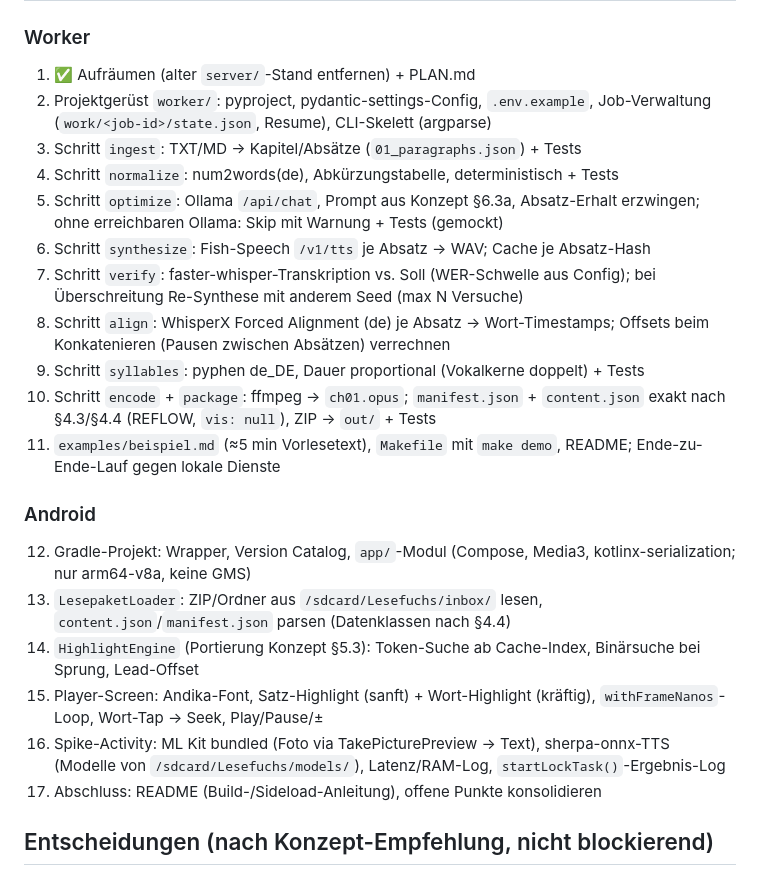
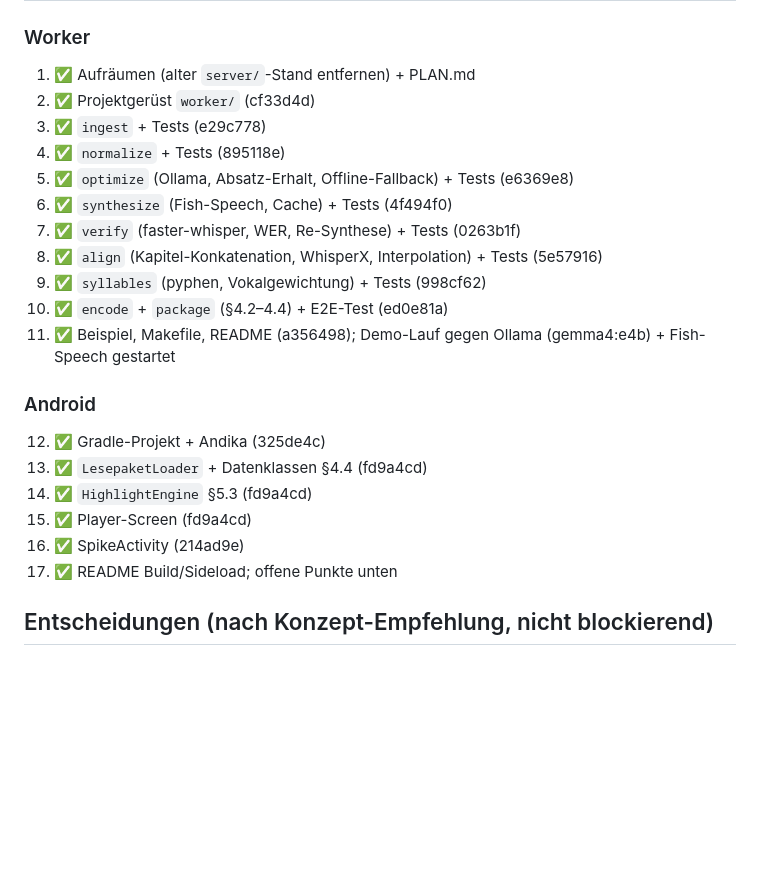
Before and after one commit to MrP42/lesefuchs, a Markdown page: PLAN.md, the part around the change. GitHub-like rendering; blank space fills up the shorter version.

Commit message:
android: README (Build/Sideload/Modelle); PLAN.md Fortschritt
Co-Authored-By: Claude Fable 5 <noreply@anthropic.com>

```diff
--- a/PLAN.md
+++ b/PLAN.md
@@ -19,36 +19,25 @@ Konzept-Referenz: `Lesefuchs_Konzept.md` §4 (Paketformat), §5.3 (Sync-Engine),
 
 ### Worker
 1. ✅ Aufräumen (alter `server/`-Stand entfernen) + PLAN.md
-2. Projektgerüst `worker/`: pyproject, pydantic-settings-Config, `.env.example`,
-   Job-Verwaltung (`work/<job-id>/state.json`, Resume), CLI-Skelett (argparse)
-3. Schritt `ingest`: TXT/MD → Kapitel/Absätze (`01_paragraphs.json`) + Tests
-4. Schritt `normalize`: num2words(de), Abkürzungstabelle, deterministisch + Tests
-5. Schritt `optimize`: Ollama `/api/chat`, Prompt aus Konzept §6.3a,
-   Absatz-Erhalt erzwingen; ohne erreichbaren Ollama: Skip mit Warnung + Tests (gemockt)
-6. Schritt `synthesize`: Fish-Speech `/v1/tts` je Absatz → WAV; Cache je Absatz-Hash
-7. Schritt `verify`: faster-whisper-Transkription vs. Soll (WER-Schwelle aus
-   Config); bei Überschreitung Re-Synthese mit anderem Seed (max N Versuche)
-8. Schritt `align`: WhisperX Forced Alignment (de) je Absatz → Wort-Timestamps;
-   Offsets beim Konkatenieren (Pausen zwischen Absätzen) verrechnen
-9. Schritt `syllables`: pyphen de_DE, Dauer proportional (Vokalkerne doppelt) + Tests
-10. Schritt `encode` + `package`: ffmpeg → `ch01.opus`; `manifest.json` +
-    `content.json` exakt nach §4.3/§4.4 (REFLOW, `vis: null`), ZIP → `out/` + Tests
-11. `examples/beispiel.md` (≈5 min Vorlesetext), `Makefile` mit `make demo`,
-    README; Ende-zu-Ende-Lauf gegen lokale Dienste
+2. ✅ Projektgerüst `worker/` (cf33d4d)
+3. ✅ `ingest` + Tests (e29c778)
+4. ✅ `normalize` + Tests (895118e)
+5. ✅ `optimize` (Ollama, Absatz-Erhalt, Offline-Fallback) + Tests (e6369e8)
+6. ✅ `synthesize` (Fish-Speech, Cache) + Tests (4f494f0)
+7. ✅ `verify` (faster-whisper, WER, Re-Synthese) + Tests (0263b1f)
+8. ✅ `align` (Kapitel-Konkatenation, WhisperX, Interpolation) + Tests (5e57916)
+9. ✅ `syllables` (pyphen, Vokalgewichtung) + Tests (998cf62)
+10. ✅ `encode` + `package` (§4.2–4.4) + E2E-Test (ed0e81a)
+11. ✅ Beispiel, Makefile, README (a356498); Demo-Lauf gegen Ollama
+    (gemma4:e4b) + Fish-Speech gestartet
 
 ### Android
-12. Gradle-Projekt: Wrapper, Version Catalog, `app/`-Modul (Compose, Media3,
-    kotlinx-serialization; nur arm64-v8a, keine GMS)
-13. `LesepaketLoader`: ZIP/Ordner aus `/sdcard/Lesefuchs/inbox/` lesen,
-    `content.json`/`manifest.json` parsen (Datenklassen nach §4.4)
-14. `HighlightEngine` (Portierung Konzept §5.3): Token-Suche ab Cache-Index,
-    Binärsuche bei Sprung, Lead-Offset
-15. Player-Screen: Andika-Font, Satz-Highlight (sanft) + Wort-Highlight (kräftig),
-    `withFrameNanos`-Loop, Wort-Tap → Seek, Play/Pause/±
-16. Spike-Activity: ML Kit bundled (Foto via TakePicturePreview → Text),
-    sherpa-onnx-TTS (Modelle von `/sdcard/Lesefuchs/models/`), Latenz/RAM-Log,
-    `startLockTask()`-Ergebnis-Log
-17. Abschluss: README (Build-/Sideload-Anleitung), offene Punkte konsolidieren
+12. ✅ Gradle-Projekt + Andika (325de4c)
+13. ✅ `LesepaketLoader` + Datenklassen §4.4 (fd9a4cd)
+14. ✅ `HighlightEngine` §5.3 (fd9a4cd)
+15. ✅ Player-Screen (fd9a4cd)
+16. ✅ SpikeActivity (214ad9e)
+17. ✅ README Build/Sideload; offene Punkte unten
 
 ## Entscheidungen (nach Konzept-Empfehlung, nicht blockierend)
 
```
Also changed, not shown: android/README.md (added, +57 -0 lines).
